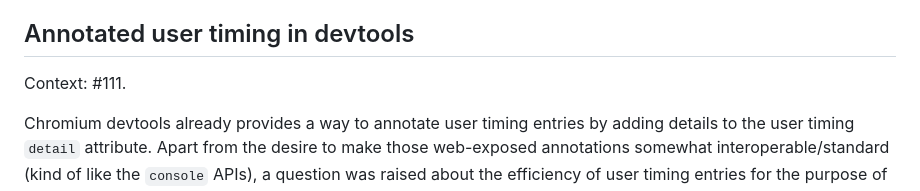
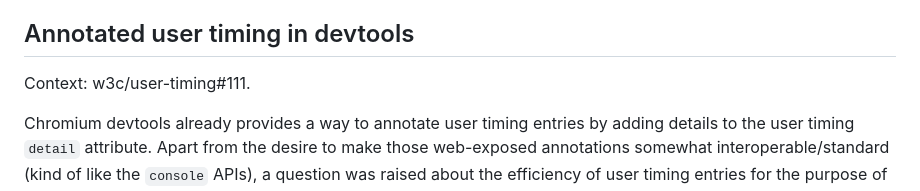
Before and after one commit to w3c/user-timing, a Markdown page: conditional-tracing-explainer.md, the part around the change. Rendered like a GitHub page.

Commit message:
Update conditional-tracing-explainer.md
Small Nit: the issue# link wasn't linkified in github readme markup without explicit mention of the repo...

```diff
--- a/conditional-tracing-explainer.md
+++ b/conditional-tracing-explainer.md
@@ -11,7 +11,7 @@ and also creates faux attribution: the wrapper function is "blamed" for slowness
 A similar issue exists for event timing, where the provided timing attributes don't always capture the whole story, and don't always coincide with a more attributable long animation frame.
 
 ## Annotated user timing in devtools
-Context: #111.
+Context: w3c/user-timing#111.
 
 Chromium devtools already provides a way to annotate user timing entries by adding details to the user timing `detail` attribute.
 Apart from the desire to make those web-exposed annotations somewhat interoperable/standard (kind of like the `console` APIs), a question was raised about the efficiency of user timing entries for the purpose of tracing at high granularity.
```
